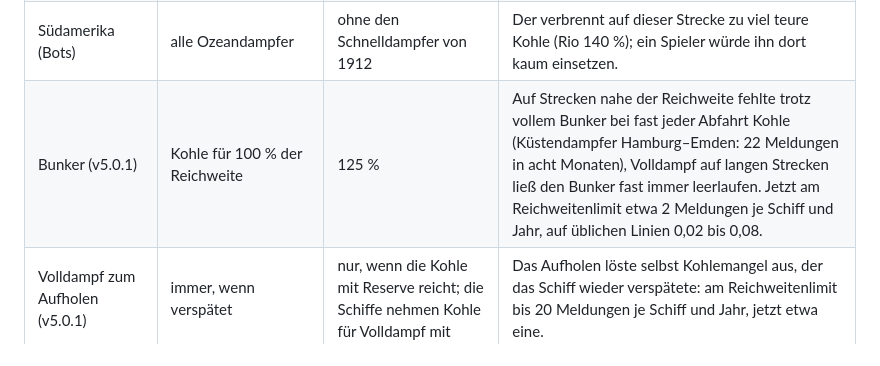
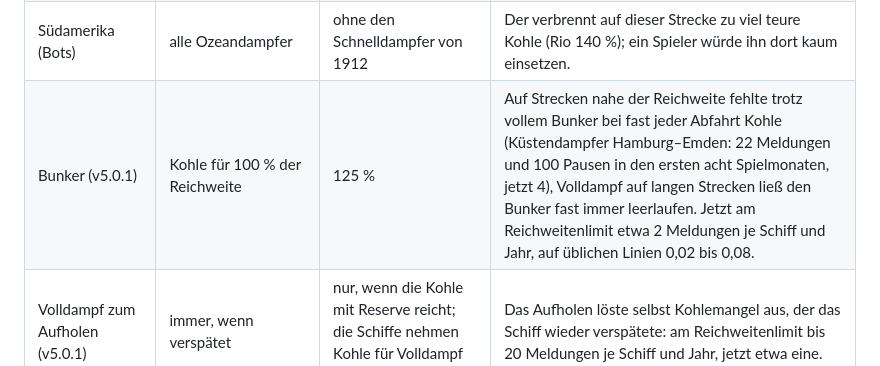
Before and after one commit to davejones09/Flaggschiff-, a Markdown page: docs/konzept-v5.0.md, the part around the change. Drawn GitHub-style.

Commit message:
v5.0.1: Konzept – Zahlen zum nachgestellten Kohlemangel präzisiert
Co-Authored-By: Claude Opus 5.5 <noreply@anthropic.com>
Claude-Session: https://claude.ai/code/session_017wzf14DaRY8nmJHosbmCQ2

```diff
--- a/docs/konzept-v5.0.md
+++ b/docs/konzept-v5.0.md
@@ -366,7 +366,7 @@ Die Prüfungen aus v4.5 und v4.6 erreichen damit auch nach dem Umbau auf Fahrpla
 | „Gut geführt“ (Bots) | mit Auflegen im Winter | ohne | Auflegen im Winter hat sich in keinem Test gelohnt. |
 | Kurz- gegen Langstrecke | Rendite der üblichen Flotte (zwei Schiffe) | Mittel aus einem und zwei Schiffen je Linie | Mit einem Schiff je Linie liegt die Kurzstrecke vorn (+38,7 % gegen +26,9 %), mit zwei die Langstrecke (+19,4 % gegen +12,0 %), weil kleine Linien mit zwei Schiffen schnell überbesetzt sind. Erst das Mittel zeigt, ob eine Art grundsätzlich lohnender ist. |
 | Südamerika (Bots) | alle Ozeandampfer | ohne den Schnelldampfer von 1912 | Der verbrennt auf dieser Strecke zu viel teure Kohle (Rio 140 %); ein Spieler würde ihn dort kaum einsetzen. |
-| Bunker (v5.0.1) | Kohle für 100 % der Reichweite | 125 % | Auf Strecken nahe der Reichweite fehlte trotz vollem Bunker bei fast jeder Abfahrt Kohle (Küstendampfer Hamburg–Emden: 22 Meldungen in acht Monaten), Volldampf auf langen Strecken ließ den Bunker fast immer leerlaufen. Jetzt am Reichweitenlimit etwa 2 Meldungen je Schiff und Jahr, auf üblichen Linien 0,02 bis 0,08. |
+| Bunker (v5.0.1) | Kohle für 100 % der Reichweite | 125 % | Auf Strecken nahe der Reichweite fehlte trotz vollem Bunker bei fast jeder Abfahrt Kohle (Küstendampfer Hamburg–Emden: 22 Meldungen und 100 Pausen in den ersten acht Spielmonaten, jetzt 4), Volldampf auf langen Strecken ließ den Bunker fast immer leerlaufen. Jetzt am Reichweitenlimit etwa 2 Meldungen je Schiff und Jahr, auf üblichen Linien 0,02 bis 0,08. |
 | Volldampf zum Aufholen (v5.0.1) | immer, wenn verspätet | nur, wenn die Kohle mit Reserve reicht; die Schiffe nehmen Kohle für Volldampf mit | Das Aufholen löste selbst Kohlemangel aus, der das Schiff wieder verspätete: am Reichweitenlimit bis 20 Meldungen je Schiff und Jahr, jetzt etwa eine. |
 | Kohlemangel-Entscheidung (v5.0.1) | je Abfahrt neu | gilt bis zur Rückkehr in den Heimathafen der Linie | Bei täglichen Abfahrten kam die Frage jeden Tag. |
 
```
